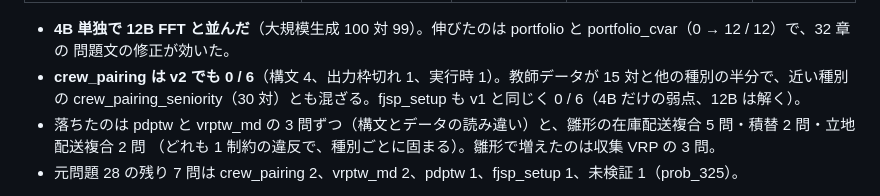
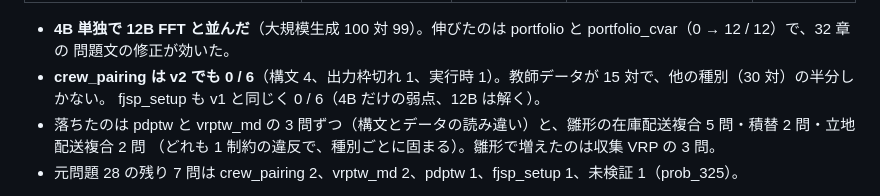
Before and after one commit to ryoww/test_distillation, a Markdown page: ProgAndSpec/DSPy_Shizuoka_V3_handover/RESCORE_REPORT.md, the part around the change. Rendered like a GitHub page.

Commit message:
Drop an unverified claim about crew_pairing mixing with a sibling kind
Co-Authored-By: Claude Opus 5.5 <noreply@anthropic.com>

```diff
--- a/ProgAndSpec/DSPy_Shizuoka_V3_handover/RESCORE_REPORT.md
+++ b/ProgAndSpec/DSPy_Shizuoka_V3_handover/RESCORE_REPORT.md
@@ -2123,8 +2123,8 @@ GPU なし・CPU 8 コアだけで動かした。
 
 - **4B 単独で 12B FFT と並んだ**（大規模生成 100 対 99）。伸びたのは portfolio と portfolio_cvar（0 → 12 / 12）で、32 章の
   問題文の修正が効いた。
-- **crew_pairing は v2 でも 0 / 6**（構文 4、出力枠切れ 1、実行時 1）。教師データが 15 対と他の種別の半分で、近い種別の
-  crew_pairing_seniority（30 対）とも混ざる。fjsp_setup も v1 と同じく 0 / 6（4B だけの弱点、12B は解く）。
+- **crew_pairing は v2 でも 0 / 6**（構文 4、出力枠切れ 1、実行時 1）。教師データが 15 対で、他の種別（30 対）の半分しかない。
+  fjsp_setup も v1 と同じく 0 / 6（4B だけの弱点、12B は解く）。
 - 落ちたのは pdptw と vrptw_md の 3 問ずつ（構文とデータの読み違い）と、雛形の在庫配送複合 5 問・積替 2 問・立地配送複合 2 問
   （どれも 1 制約の違反で、種別ごとに固まる）。雛形で増えたのは収集 VRP の 3 問。
 - 元問題 28 の残り 7 問は crew_pairing 2、vrptw_md 2、pdptw 1、fjsp_setup 1、未検証 1（prob_325）。
```
